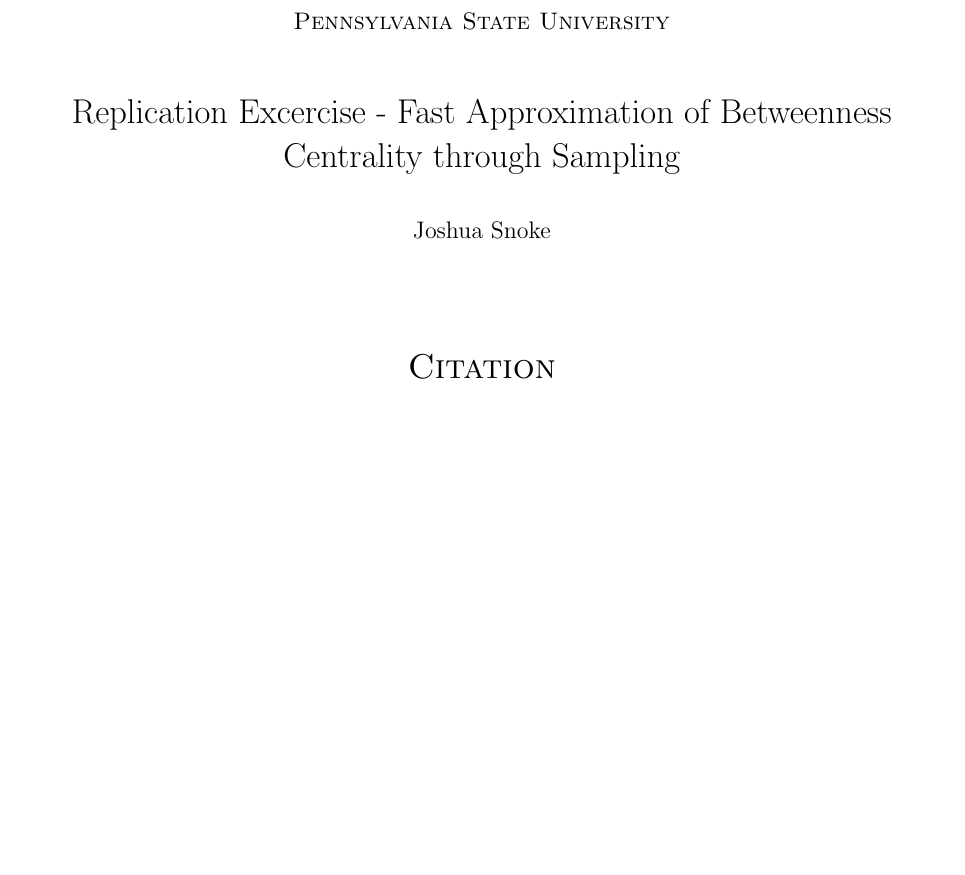
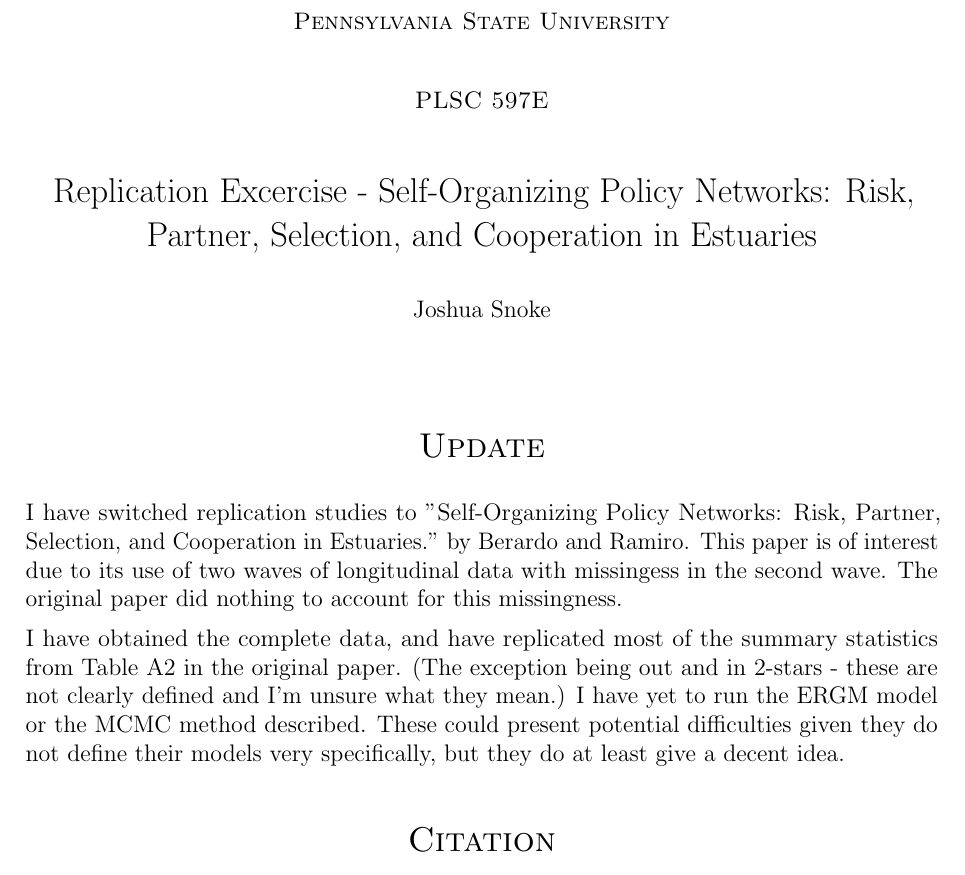
Before and after one commit to jsnoke/Replication-and-Extension, a LaTeX document (SnokeReplicationPaper.tex): part of the page before the commit and part of page 1 of 2 after it, cut so that both start at the same text, the shorter picture padded with empty space. Compiled offline with pdfLaTeX.

Commit message:
data code mess

```diff
--- a/SnokeReplicationPaper.tex
+++ b/SnokeReplicationPaper.tex
@@ -65,8 +65,9 @@
 		%\vspace{-1in}
 		\usefont{OT1}{bch}{b}{n}
 		\normalfont \normalsize \textsc{Pennsylvania State University} \\ [25pt]
+            \normalfont \normalsize \textsc{PLSC 597E} \\ [25pt]
 		%\horrule{0.5pt} \\[0.2cm]
-		\Large Replication Excercise - Fast Approximation of Betweenness Centrality through Sampling \\
+		\Large Replication Excercise -  Self-Organizing Policy Networks: Risk, Partner, Selection, and Cooperation in Estuaries\\
 		%\horrule{2pt} \\[0.5cm]
 }
 
@@ -81,6 +82,11 @@
 \begin{document}
 \maketitle
 
+\section*{Update}
+I have switched replication studies to "Self-Organizing Policy Networks: Risk, Partner, Selection, and Cooperation in Estuaries." by Berardo and Ramiro. This paper is of interest due to its use of two waves of longitudinal data with missingess in the second wave. The original paper did nothing to account for this missingness.
+
+I have obtained the complete data, and have replicated most of the summary statistics from Table A2 in the original paper. (The exception being out and in 2-stars - these are not clearly defined and I'm unsure what they mean.) I have yet to run the ERGM model or the MCMC method described. These could present potential difficulties given they do not define their models very specifically, but they do at least give a decent idea.
+
 \section*{Citation}
 Berardo, Ramiro, and John T. Scholz. "Self-Organizing Policy Networks: Risk, Partner, Selection, and Cooperation in Estuaries." American Journal of Political Science 54, no. 3 (2010):632-649.
 
```
Also changed, not shown: SnokeReplicationPaper.pdf, wave1plot.pdf (added), SnokeReplicationPaper.tex (10 more changed lines), 6 other files.
